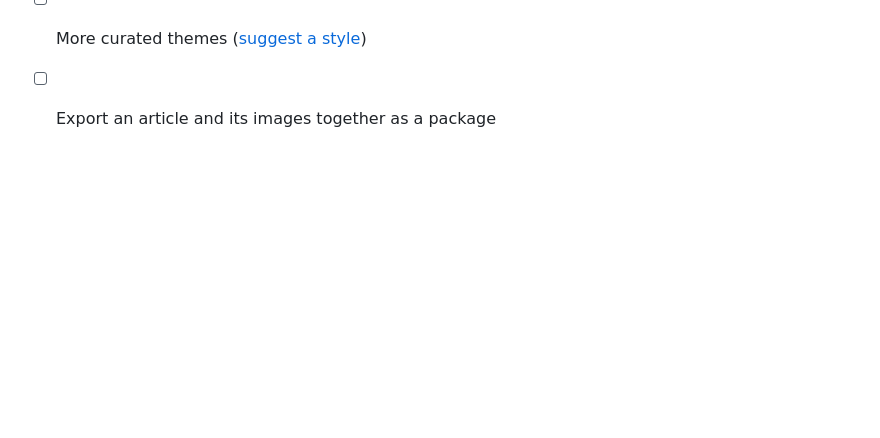
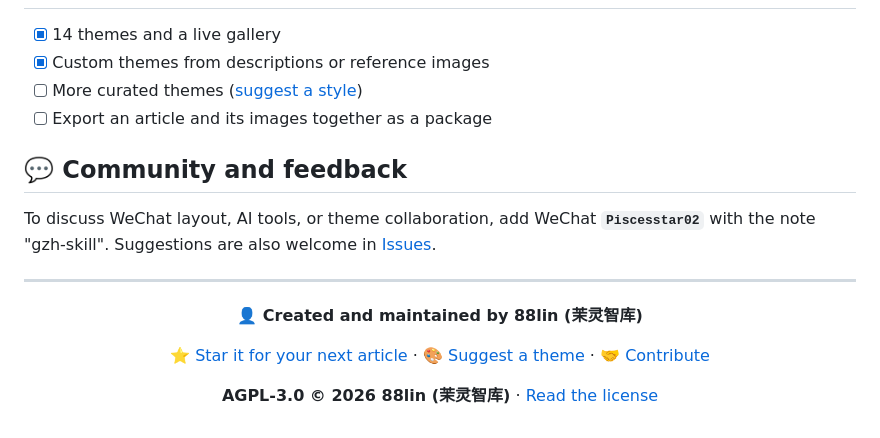
Before and after one commit to 88lin/gzh-design-skill, a Markdown page: README.en.md, the part around one of its changes. Drawn GitHub-style; blank space fills up the shorter version.

Commit message:
docs: 恢复 README.en 的 Community 段落（此前历史清洗误删）

```diff
--- a/README.en.md
+++ b/README.en.md
@@ -240,3 +240,18 @@ Most workflow and theme reference documents are in Chinese.
 - [x] Custom themes from descriptions or reference images
 - [ ] More curated themes ([suggest a style](https://github.com/88lin/gzh-skill-kit/issues/new?template=theme_request.md))
 - [ ] Export an article and its images together as a package
+
+## 💬 Community and feedback
+
+To discuss WeChat layout, AI tools, or theme collaboration, add WeChat **`Piscesstar02`** with the note "gzh-skill". Suggestions are also welcome in [Issues](https://github.com/88lin/gzh-skill-kit/issues).
+
+---
+
+<div align="center">
+
+**👤 Created and maintained by 88lin (茉灵智库)**
+
+[⭐ Star it for your next article](https://github.com/88lin/gzh-skill-kit) · [🎨 Suggest a theme](https://github.com/88lin/gzh-skill-kit/issues/new?template=theme_request.md) · [🤝 Contribute](CONTRIBUTING.md)
+
+**AGPL-3.0 © 2026 88lin (茉灵智库)** · [Read the license](LICENSE)
+
```
Also changed, not shown: other parts of README.en.md (+1 -0 lines).
